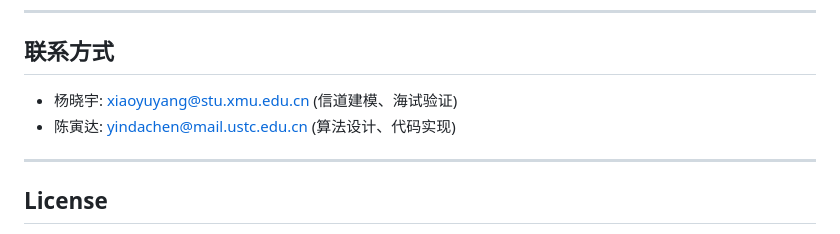
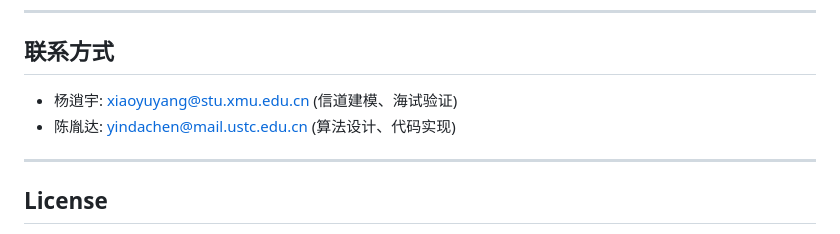
Before and after one commit to ydchen0806/dss_net, a Markdown page: README.md, the part around the change. Rendered like a GitHub page.

Commit message:
Fix author names: 杨逍宇, 陈胤达

```diff
--- a/README.md
+++ b/README.md
@@ -165,8 +165,8 @@ loss:
 
 ## 联系方式
 
-- 杨晓宇: xiaoyuyang@stu.xmu.edu.cn (信道建模、海试验证)
-- 陈寅达: yindachen@mail.ustc.edu.cn (算法设计、代码实现)
+- 杨逍宇: xiaoyuyang@stu.xmu.edu.cn (信道建模、海试验证)
+- 陈胤达: yindachen@mail.ustc.edu.cn (算法设计、代码实现)
 
 ---
 
```
